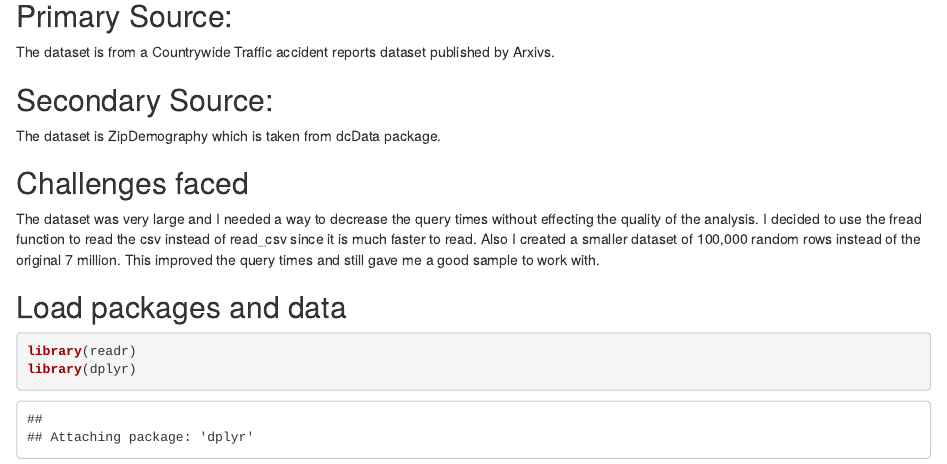
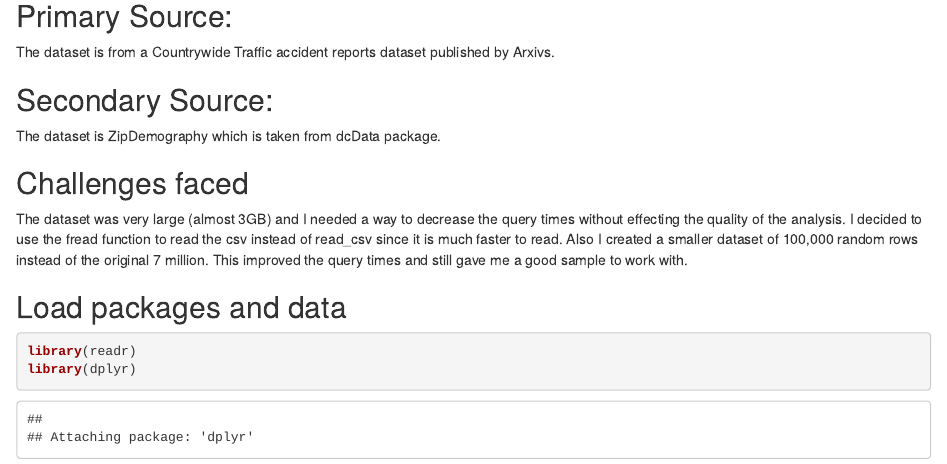
Before and after one commit to Shreya241102/ProjectIST184, an R Markdown document (Tarat_Cars.Rmd): the page in a window 1100 px wide, from 340 px down. Rendered offline with R 4.5, knitr and Pandoc, with nearby package versions; some code elsewhere in the file could not run offline.

````diff
--- a/Tarat_Cars.Rmd
+++ b/Tarat_Cars.Rmd
@@ -21,7 +21,7 @@
 The dataset is ZipDemography which is taken from dcData package.
 
 ## Challenges faced
-The dataset was very large and I needed a way to decrease the query times without effecting the quality of the analysis. I decided to use the fread function to read the csv instead of read_csv since it is much faster to read. Also I created a smaller dataset of 100,000 random rows instead of the original 7 million. This improved the query times and still gave me a good sample to work with.
+The dataset was very large (almost 3GB) and I needed a way to decrease the query times without effecting the quality of the analysis. I decided to use the fread function to read the csv instead of read_csv since it is much faster to read. Also I created a smaller dataset of 100,000 random rows instead of the original 7 million. This improved the query times and still gave me a good sample to work with.
 
 ## Load packages and data
 ```{r}
````
Also changed, not shown: Tarat_Cars.nb.html, Tarat_Cars.Rmd (2 more changed lines).
